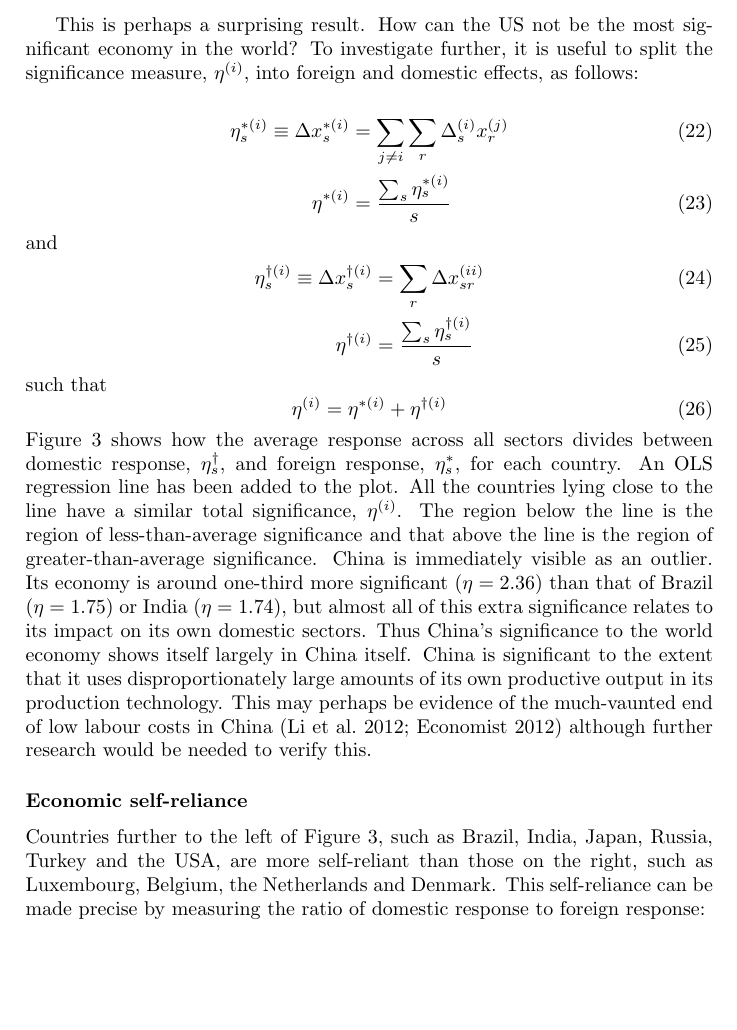
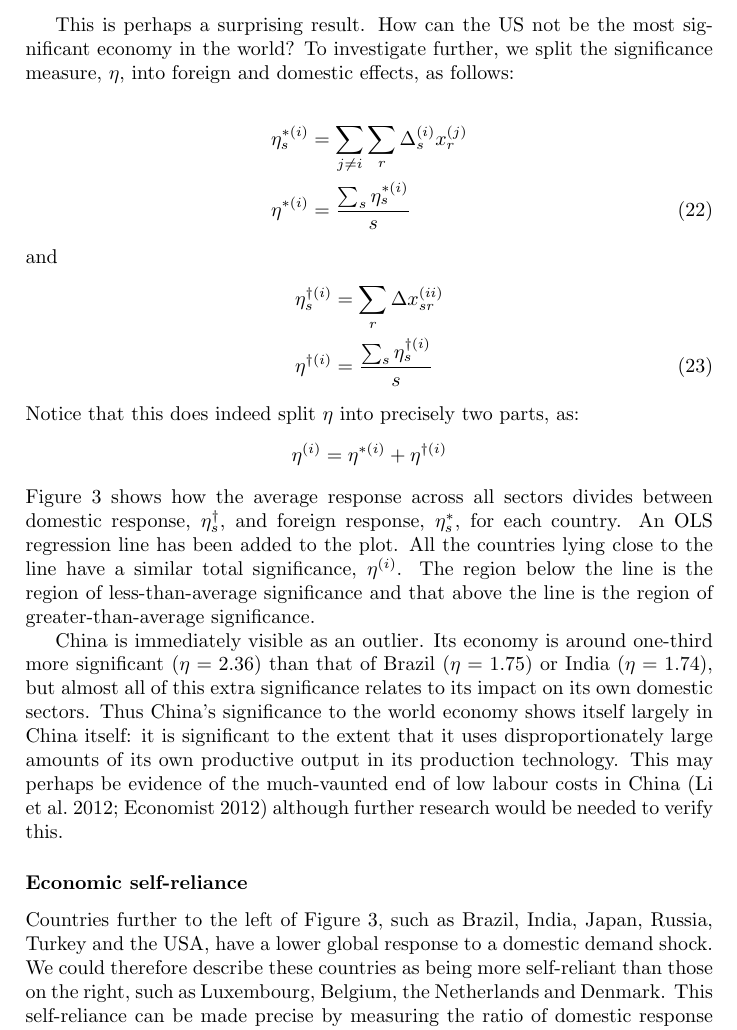
Before and after one commit to roblevy/levy-oleronevans-2014, a LaTeX paper (levy-oleronevans-2014.tex): part of page 13 of 23, cut so that both start at the same text, the shorter picture padded with empty space. Compiled offline with pdfLaTeX.

Commit message:
Final tweaks before sending to Thomas

```diff
--- a/levy-oleronevans-2014.tex
+++ b/levy-oleronevans-2014.tex
@@ -594,32 +596,34 @@ China is the world's most significant economy, a \$1M reduction in final demand
 
 This is perhaps a surprising result.
 How can the US not be the most significant economy in the world?
-To investigate further, it is useful to split the significance measure, $\eta^{(i)}$, into foreign and domestic effects, as follows:
+To investigate further, we split the significance measure, $\eta$, into foreign and domestic effects, as follows:
 
 \begin{align}
-\eta_s^{*(i)} \equiv \Delta x_{s}^{*(i)} & =
-	\sum_{j \neq i} \sum_r \Delta_{s}^{(i)} x_{r}^{(j)} \\
+\eta_s^{*(i)} & =
+	\sum_{j \neq i} \sum_r \Delta_{s}^{(i)} x_{r}^{(j)}\nonumber \\
 \eta^{*(i)} & =
 	\frac{\sum_s \eta_s^{*(i)}}{s}
 \end{align}
 and
 \begin{align}
-\eta_s^{\dagger(i)} \equiv \Delta x_{s}^{\dagger(i)} & =
-	\sum_r \Delta x_{sr}^{(ii)} \\
+\eta_s^{\dagger(i)} & =
+	\sum_r \Delta x_{sr}^{(ii)}\nonumber \\
 \eta^{\dagger(i)} & =
 	\frac{\sum_s \eta_s^{\dagger(i)}}{s}
 \end{align}
-such that
+Notice that this does indeed split $\eta$ into precisely two parts, as:
 \begin{equation}
-\eta^{(i)} = \eta^{*(i)} + \eta^{\dagger(i)}
+\eta^{(i)} = \eta^{*(i)} + \eta^{\dagger(i)}\nonumber
 \end{equation}
 Figure \ref{fig:countries_domestic_vs_foreign} shows how the average response across all sectors divides between domestic response, $\eta_s^{\dagger}$, and foreign response, $\eta_s^{*}$, for each country.
 An OLS regression line has been added to the plot.
 All the countries lying close to the line have a similar total significance, $\eta^{(i)}$.
 The region below the line is the region of less-than-average significance and that above the line is the region of greater-than-average significance.
+
 China is immediately visible as an outlier.
 Its economy is around one-third more significant ($\eta = 2.36$) than that of Brazil ($\eta = 1.75$) or India ($\eta = 1.74$), but almost all of this extra significance relates to its impact on its own domestic sectors.
-Thus China's significance to the world economy shows itself largely in China itself. China is significant to the extent that it uses disproportionately large amounts of its own productive output in its production technology.
+Thus China's significance to the world economy shows itself largely in China itself:
+it is significant to the extent that it uses disproportionately large amounts of its own productive output in its production technology.
 This may perhaps be evidence of the much-vaunted end of low labour costs in China  \parencite{li_end_2012, the_economist_end_2012} although further research would be needed to verify this.
 
 \begin{figure}[tbh]
@@ -633,7 +637,8 @@ The solid line shows the result of an OLS regression, with the grey shaded area
 \end{figure}
 
 \subsubsection*{Economic self-reliance}
-Countries further to the left of Figure \ref{fig:countries_domestic_vs_foreign}, such as Brazil, India, Japan, Russia, Turkey and the USA, are more self-reliant than those on the right, such as Luxembourg, Belgium, the Netherlands and Denmark.
+Countries further to the left of Figure \ref{fig:countries_domestic_vs_foreign}, such as Brazil, India, Japan, Russia, Turkey and the USA, have a lower global response to a domestic demand shock.
+We could therefore describe these countries as being more self-reliant than those on the right, such as Luxembourg, Belgium, the Netherlands and Denmark.
 This self-reliance can be made precise by measuring the ratio of domestic response to foreign response:
 \begin{equation}\label{eqn:self_reliance}
 \phi^{(i)} = \frac{\eta^{*(i)}}{\eta^{\dagger(i)}}
```
Also changed, not shown: levy-oleronevans-2014.tex (48 more changed lines).
